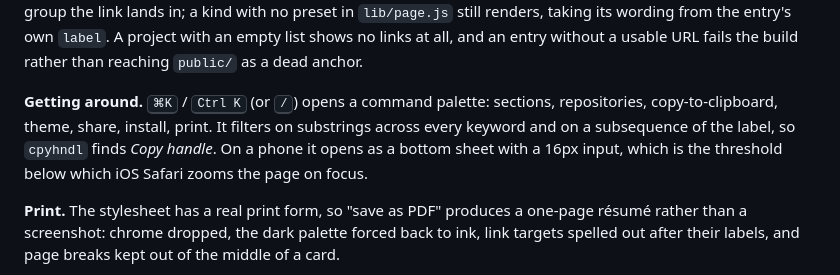
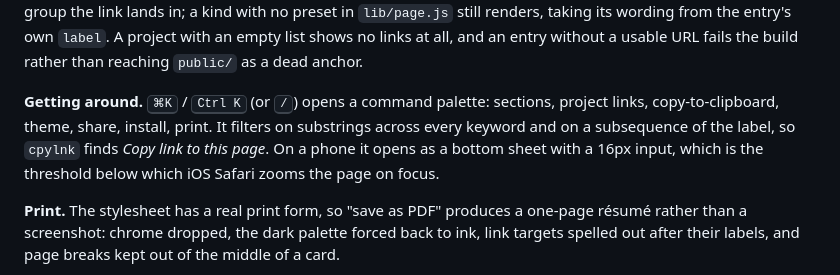
Before and after one commit to wlylabs/wlylabs, a Markdown page: README.md, the part around the change. Drawn GitHub-style; folded sections open.

Commit message:
Fix the palette example the removed handle left behind
The README still taught the subsequence filter with `cpyhndl` finding
"Copy handle", an entry that went away with the X account. It now uses
`cpylnk` and "Copy link to this page", the same example site/app.js
already carries, and the palette's contents read "project links" rather
than "repositories" now that a project's links are a list.

Co-Authored-By: Claude <noreply@anthropic.com>
Claude-Session: https://claude.ai/code/session_01HVhPyknb9VW5P1ov4AQ82S

```diff
--- a/README.md
+++ b/README.md
@@ -83,11 +83,11 @@ entry without a usable URL fails the build rather than reaching `public/` as a
 dead anchor.
 
 **Getting around.** <kbd>⌘K</kbd> / <kbd>Ctrl K</kbd> (or <kbd>/</kbd>) opens a
-command palette: sections, repositories, copy-to-clipboard, theme, share,
+command palette: sections, project links, copy-to-clipboard, theme, share,
 install, print. It filters on substrings across every keyword and on a
-subsequence of the label, so `cpyhndl` finds *Copy handle*. On a phone it opens
-as a bottom sheet with a 16px input, which is the threshold below which iOS
-Safari zooms the page on focus.
+subsequence of the label, so `cpylnk` finds *Copy link to this page*. On a phone
+it opens as a bottom sheet with a 16px input, which is the threshold below which
+iOS Safari zooms the page on focus.
 
 **Print.** The stylesheet has a real print form, so "save as PDF" produces a
 one-page résumé rather than a screenshot: chrome dropped, the dark palette
```
